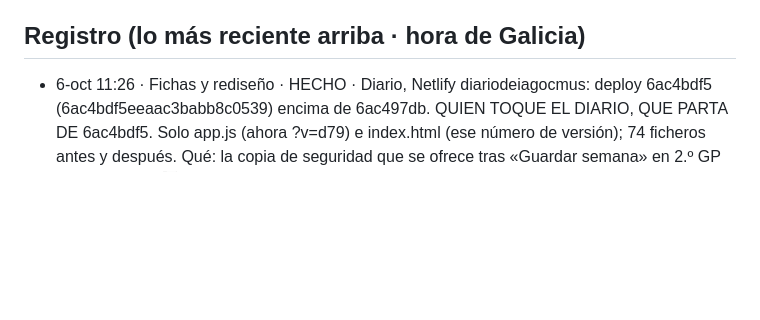
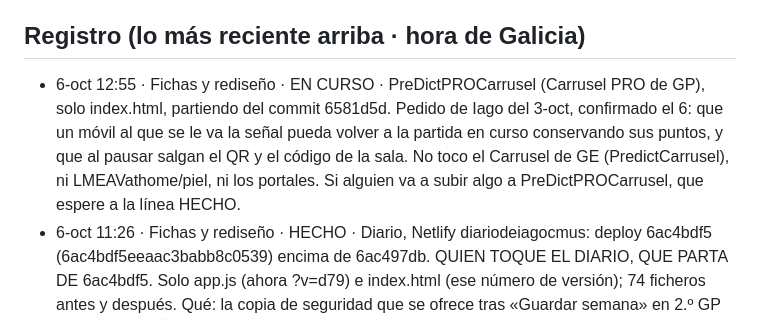
Before and after one commit to iagonaron/lmpro, a Markdown page: _COORDINACION-IA.md, the part around the change. Drawn GitHub-style; blank space fills up the shorter version.

Commit message:
Coordinación: «Fichas y rediseño» EN CURSO · Carrusel PRO (volver a la partida con los puntos y QR en la pausa)
Fichas y rediseño · 6-oct-2026.

```diff
--- a/_COORDINACION-IA.md
+++ b/_COORDINACION-IA.md
@@ -6,6 +6,11 @@ esto, apunta abajo fecha, quién eres, qué vas a tocar y «EN CURSO» (en un co
 SIEMPRE sobre la versión del último commit y, al acabar, cambia tu línea a «HECHO · commit xxxxxxx».
 
 ## Registro (lo más reciente arriba · hora de Galicia)
+- 6-oct 12:55 · Fichas y rediseño · EN CURSO · PreDictPROCarrusel (Carrusel PRO de GP), solo index.html, partiendo del
+  commit 6581d5d. Pedido de Iago del 3-oct, confirmado el 6: que un móvil al que se le va la señal pueda volver a la
+  partida en curso conservando sus puntos, y que al pausar salgan el QR y el código de la sala. No toco el Carrusel de
+  GE (PredictCarrusel), ni LMEAVathome/piel, ni los portales. Si alguien va a subir algo a PreDictPROCarrusel, que
+  espere a la línea HECHO.
 - 6-oct 11:26 · Fichas y rediseño · HECHO · Diario, Netlify diariodeiagocmus: deploy 6ac4bdf5
   (6ac4bdf5eeaac3babb8c0539) encima de 6ac497db. QUIEN TOQUE EL DIARIO, QUE PARTA DE 6ac4bdf5. Solo app.js (ahora
   ?v=d79) e index.html (ese número de versión); 74 ficheros antes y después. Qué: la copia de seguridad que se ofrece
```
